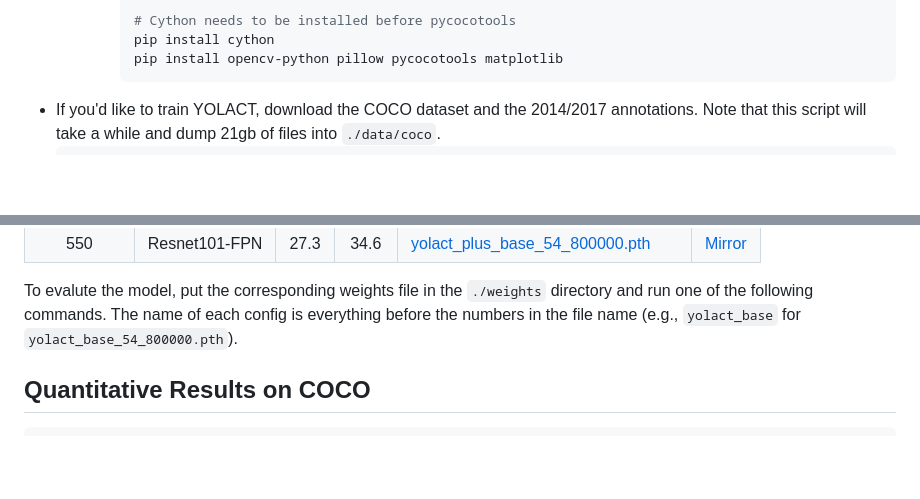
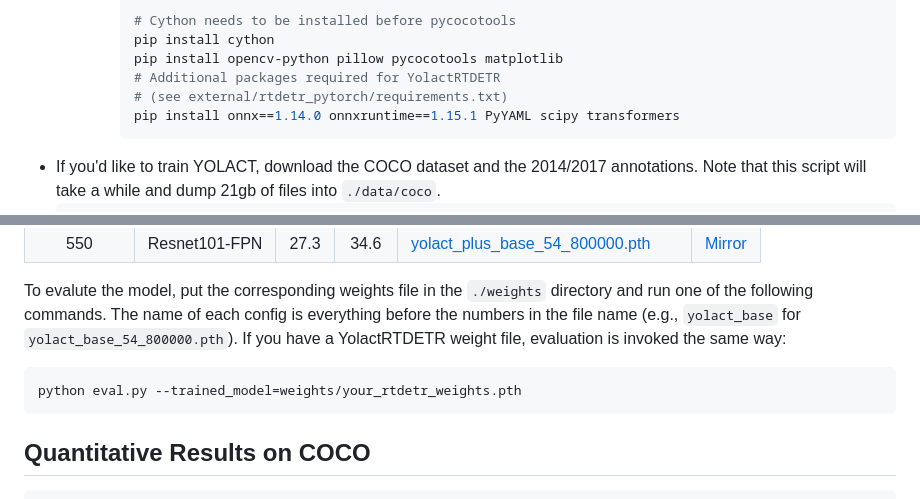
Before and after one commit to isikiii/YOLACT_RT-DETR, a Markdown page: yolact-master/README.md, 2 parts joined by grey strips. Rendered like a GitHub page; blank space fills up the shorter version.

Commit message:
docs: add YolactRTDETR eval instructions

````diff
--- a/yolact-master/README.md
+++ b/yolact-master/README.md
@@ -45,6 +45,9 @@ Some examples from our YOLACT base model (33.5 fps on a Titan Xp and 29.8 mAP on
        # Cython needs to be installed before pycocotools
        pip install cython
        pip install opencv-python pillow pycocotools matplotlib
+       # Additional packages required for YolactRTDETR
+       # (see external/rtdetr_pytorch/requirements.txt)
+       pip install onnx==1.14.0 onnxruntime==1.15.1 PyYAML scipy transformers
        ```
  - If you'd like to train YOLACT, download the COCO dataset and the 2014/2017 annotations. Note that this script will take a while and dump 21gb of files into `./data/coco`.
    ```Shell
@@ -80,6 +83,10 @@ YOLACT++ models (released on December 16th, 2019):
 | 550        | Resnet101-FPN | 27.3 | 34.6 | [yolact_plus_base_54_800000.pth](https://drive.google.com/file/d/15id0Qq5eqRbkD-N3ZjDZXdCvRyIaHpFB/view?usp=sharing) | [Mirror](https://ucdavis365-my.sharepoint.com/:u:/g/personal/yongjaelee_ucdavis_edu/EVQ62sF0SrJPrl_68onyHF8BpG7c05A8PavV4a849sZgEA)
 
 To evalute the model, put the corresponding weights file in the `./weights` directory and run one of the following commands. The name of each config is everything before the numbers in the file name (e.g., `yolact_base` for `yolact_base_54_800000.pth`).
+If you have a YolactRTDETR weight file, evaluation is invoked the same way:
+```Shell
+python eval.py --trained_model=weights/your_rtdetr_weights.pth
+```
 ## Quantitative Results on COCO
 ```Shell
 # Quantitatively evaluate a trained model on the entire validation set. Make sure you have COCO downloaded as above.
````
